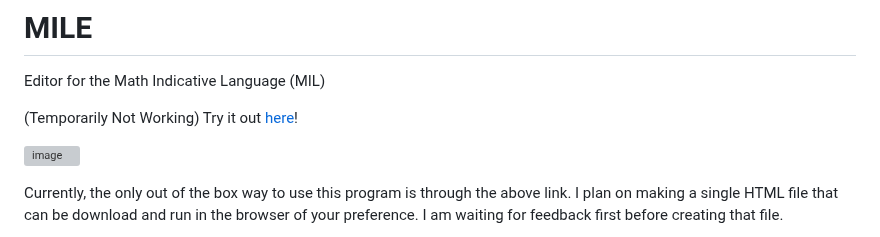
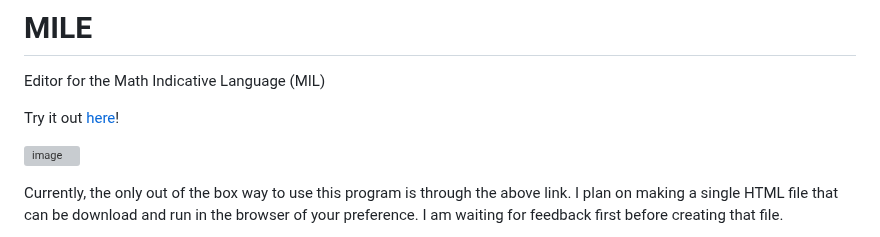
Before and after one commit to Jah-On/MILE, a Markdown page: README.md, the part around the change. Drawn GitHub-style; grey boxes are pictures that could not be loaded.

```diff
--- a/README.md
+++ b/README.md
@@ -2,7 +2,6 @@
 
 Editor for the Math Indicative Language (MIL)
 
-(Temporarily Not Working)
 Try it out [here](https://jah-on.github.io/MILE/)!
 
 ![image](https://user-images.githubusercontent.com/58399643/211452069-96e7ad1b-0512-4878-a065-2b4a7c1adae3.png)
```
